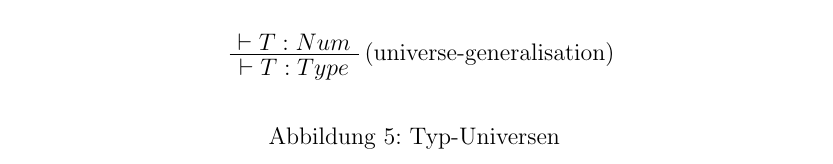
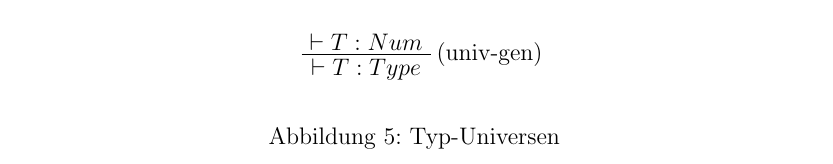
Before and after one commit to hbasold/LAMA, a LaTeX document (doc/Types.tex): part of page 3 of 4, cut so that both start at the same text. Compiled offline with pdfLaTeX.

Commit message:
Slightly improved readability of type proof

```diff
--- a/doc/Types.tex
+++ b/doc/Types.tex
@@ -262,7 +262,7 @@ n \in \N $ & \\
 %<*univgen>
 \begin{prooftree}
 \AxiomC{$\vdash T : Num$}
-\RightLabel{(universe-generalisation)}
+\RightLabel{(univ-gen)}
 \UnaryInfC{$\vdash T : Type$}
 \end{prooftree}
 %</univgen>
```
